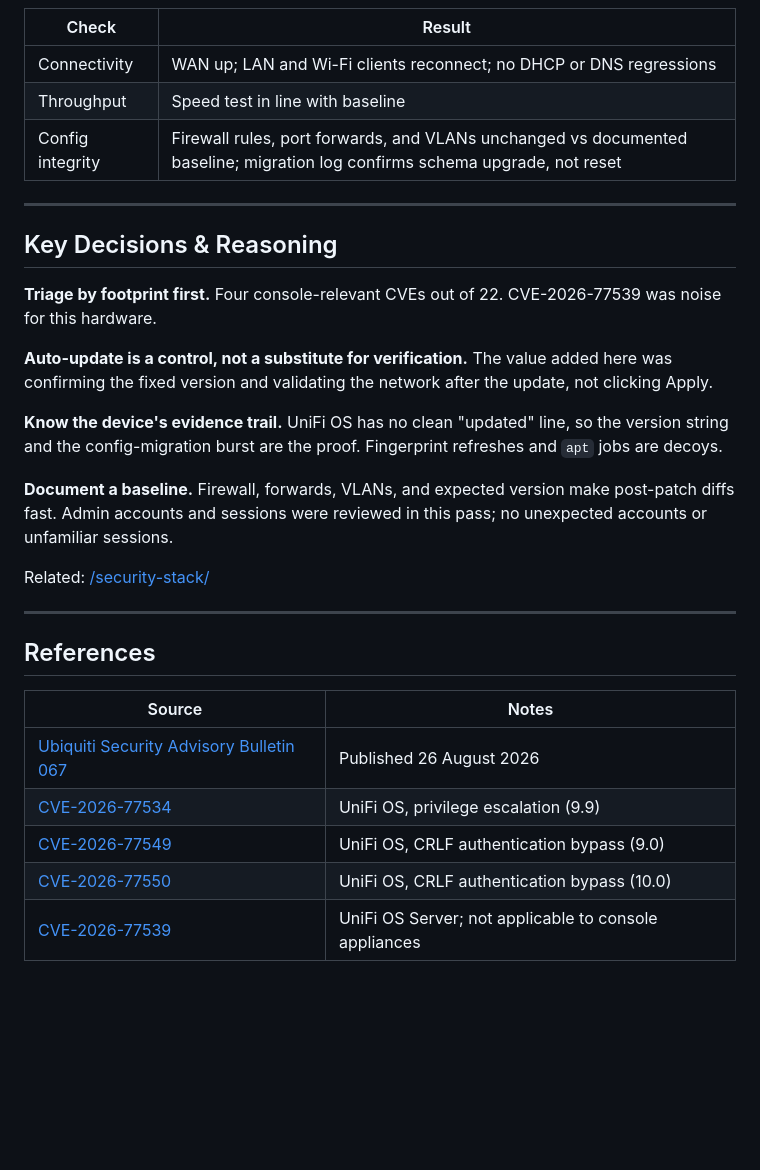
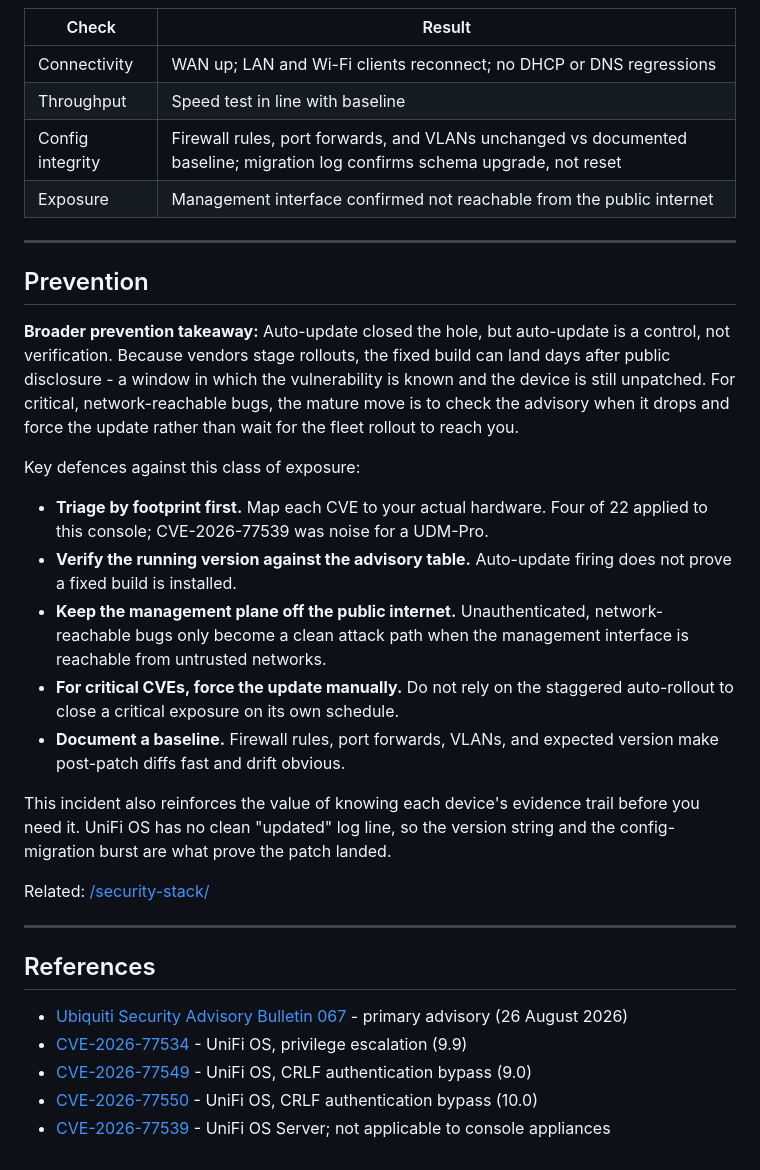
Before and after one commit to Gasteren/irosec-homelab, a Markdown page: lessons-learned/Unifi-Sab-067.md, the part around one of its changes. GitHub-like rendering; blank space fills up the shorter version.

```diff
--- a/lessons-learned/Unifi-Sab-067.md
+++ b/lessons-learned/Unifi-Sab-067.md
@@ -119,29 +108,31 @@ Nearly every subsystem schema was bumped in one pass (firewall, interfaces, DHCP
 | Connectivity | WAN up; LAN and Wi-Fi clients reconnect; no DHCP or DNS regressions |
 | Throughput | Speed test in line with baseline |
 | Config integrity | Firewall rules, port forwards, and VLANs unchanged vs documented baseline; migration log confirms schema upgrade, not reset |
+| Exposure | Management interface confirmed not reachable from the public internet |
 
 ---
 
-## Key Decisions & Reasoning
+## Prevention
 
-**Triage by footprint first.** Four console-relevant CVEs out of 22. CVE-2026-77539 was noise for this hardware.
+**Broader prevention takeaway:** Auto-update closed the hole, but auto-update is a control, not verification. Because vendors stage rollouts, the fixed build can land days after public disclosure - a window in which the vulnerability is known and the device is still unpatched. For critical, network-reachable bugs, the mature move is to check the advisory when it drops and force the update rather than wait for the fleet rollout to reach you.
 
-**Auto-update is a control, not a substitute for verification.** The value added here was confirming the fixed version and validating the network after the update, not clicking Apply.
+Key defences against this class of exposure:
 
-**Know the device's evidence trail.** UniFi OS has no clean "updated" line, so the version string and the config-migration burst are the proof. Fingerprint refreshes and `apt` jobs are decoys.
+- **Triage by footprint first.** Map each CVE to your actual hardware. Four of 22 applied to this console; CVE-2026-77539 was noise for a UDM-Pro.
+- **Verify the running version against the advisory table.** Auto-update firing does not prove a fixed build is installed.
+- **Keep the management plane off the public internet.** Unauthenticated, network-reachable bugs only become a clean attack path when the management interface is reachable from untrusted networks.
+- **For critical CVEs, force the update manually.** Do not rely on the staggered auto-rollout to close a critical exposure on its own schedule.
+- **Document a baseline.** Firewall rules, port forwards, VLANs, and expected version make post-patch diffs fast and drift obvious.
 
-**Document a baseline.** Firewall, forwards, VLANs, and expected version make post-patch diffs fast. Admin accounts and sessions were reviewed in this pass; no unexpected accounts or unfamiliar sessions.
+This incident also reinforces the value of knowing each device's evidence trail before you need it. UniFi OS has no clean "updated" log line, so the version string and the config-migration burst are what prove the patch landed.
 
 Related: [/security-stack/](/security-stack/)
 
 ---
 
 ## References
-
-| Source | Notes |
-|---|---|
-| [Ubiquiti Security Advisory Bulletin 067](https://community.ui.com/releases/Security-Advisory-Bulletin-067/fc4a3488-7c43-4628-8bab-f715e96dbfc9) | Published 26 August 2026 |
-| [CVE-2026-77534](https://nvd.nist.gov/vuln/detail/CVE-2026-77534) | UniFi OS, privilege escalation (9.9) |
-| [CVE-2026-77549](https://nvd.nist.gov/vuln/detail/CVE-2026-77549) | UniFi OS, CRLF authentication bypass (9.0) |
-| [CVE-2026-77550](https://nvd.nist.gov/vuln/detail/CVE-2026-77550) | UniFi OS, CRLF authentication bypass (10.0) |
-| [CVE-2026-77539](https://nvd.nist.gov/vuln/detail/CVE-2026-77539) | UniFi OS Server; not applicable to console appliances |
+- [Ubiquiti Security Advisory Bulletin 067](https://community.ui.com/releases/Security-Advisory-Bulletin-067/fc4a3488-7c43-4628-8bab-f715e96dbfc9) - primary advisory (26 August 2026)
+- [CVE-2026-77534](https://nvd.nist.gov/vuln/detail/CVE-2026-77534) - UniFi OS, privilege escalation (9.9)
+- [CVE-2026-77549](https://nvd.nist.gov/vuln/detail/CVE-2026-77549) - UniFi OS, CRLF authentication bypass (9.0)
+- [CVE-2026-77550](https://nvd.nist.gov/vuln/detail/CVE-2026-77550) - UniFi OS, CRLF authentication bypass (10.0)
+- [CVE-2026-77539](https://nvd.nist.gov/vuln/detail/CVE-2026-77539) - UniFi OS Server; not applicable to console appliances
```
Also changed, not shown: other parts of lessons-learned/Unifi-Sab-067.md (+44 -55 lines).
